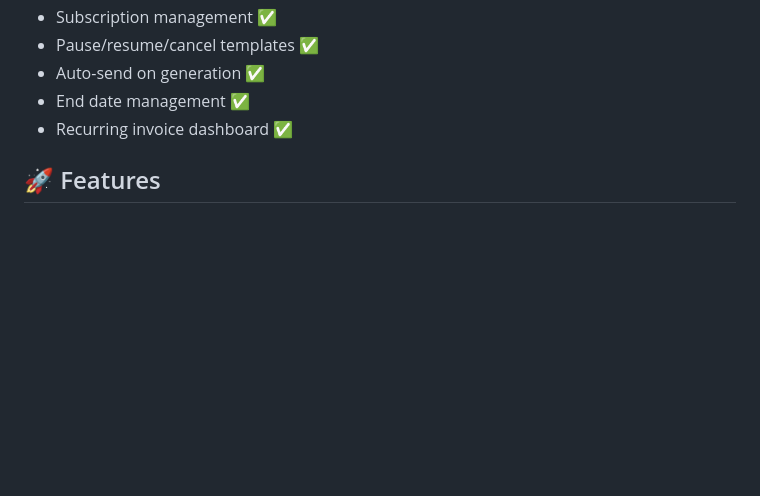
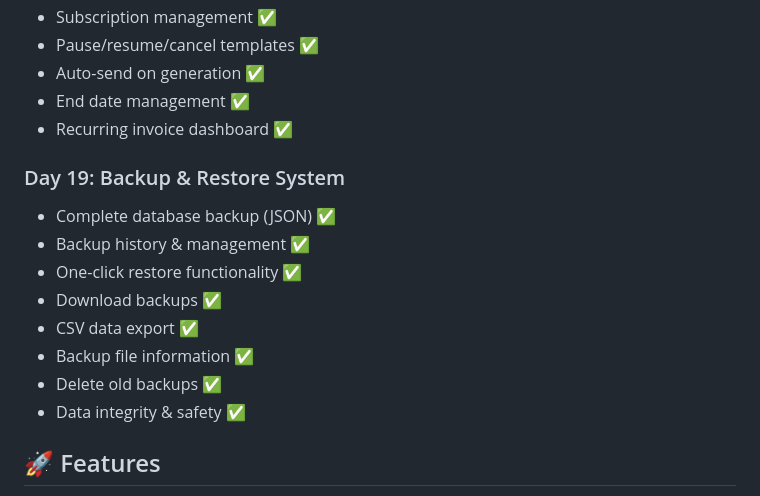
Before and after one commit to BUNNY-RANGU/gst-invoice-agent, a Markdown page: README.md, the part around the change. Drawn GitHub-style; blank space fills up the shorter version.

Commit message:
Day 19: Updated README with backup features

```diff
--- a/README.md
+++ b/README.md
@@ -140,6 +140,15 @@ AI-powered GST invoice automation system for Indian businesses.
 - Auto-send on generation ✅
 - End date management ✅
 - Recurring invoice dashboard ✅
+### Day 19: Backup & Restore System
+- Complete database backup (JSON) ✅
+- Backup history & management ✅
+- One-click restore functionality ✅
+- Download backups ✅
+- CSV data export ✅
+- Backup file information ✅
+- Delete old backups ✅
+- Data integrity & safety ✅
 
 ## 🚀 Features
 - ✅ Automated GST calculation (CGST/SGST)
```
